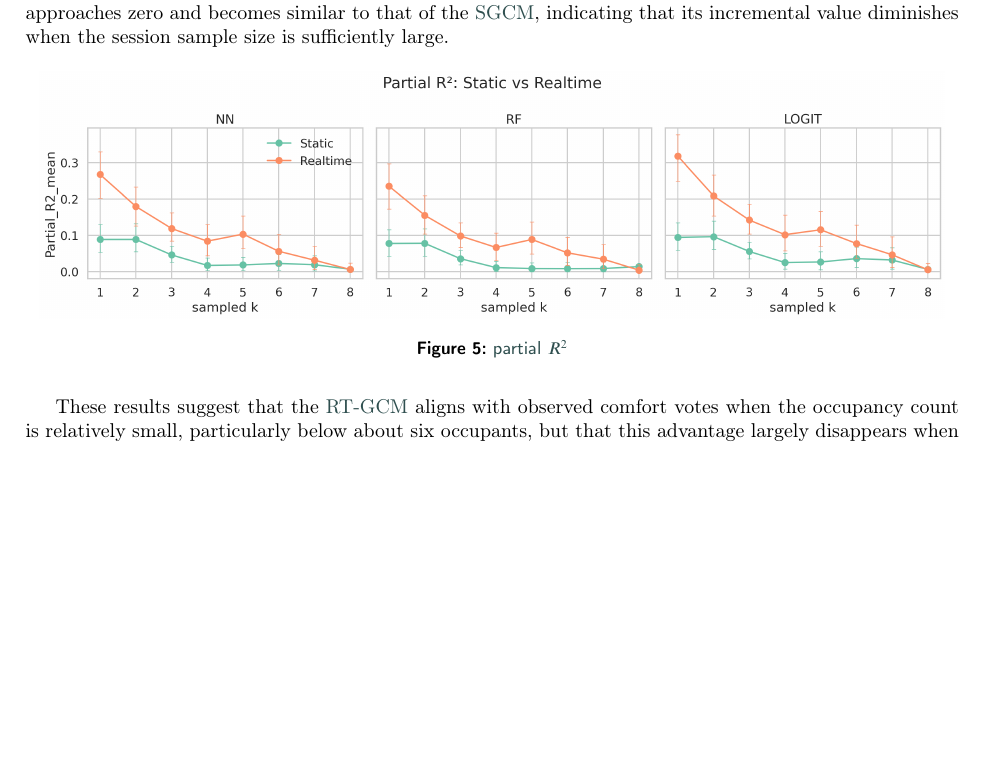
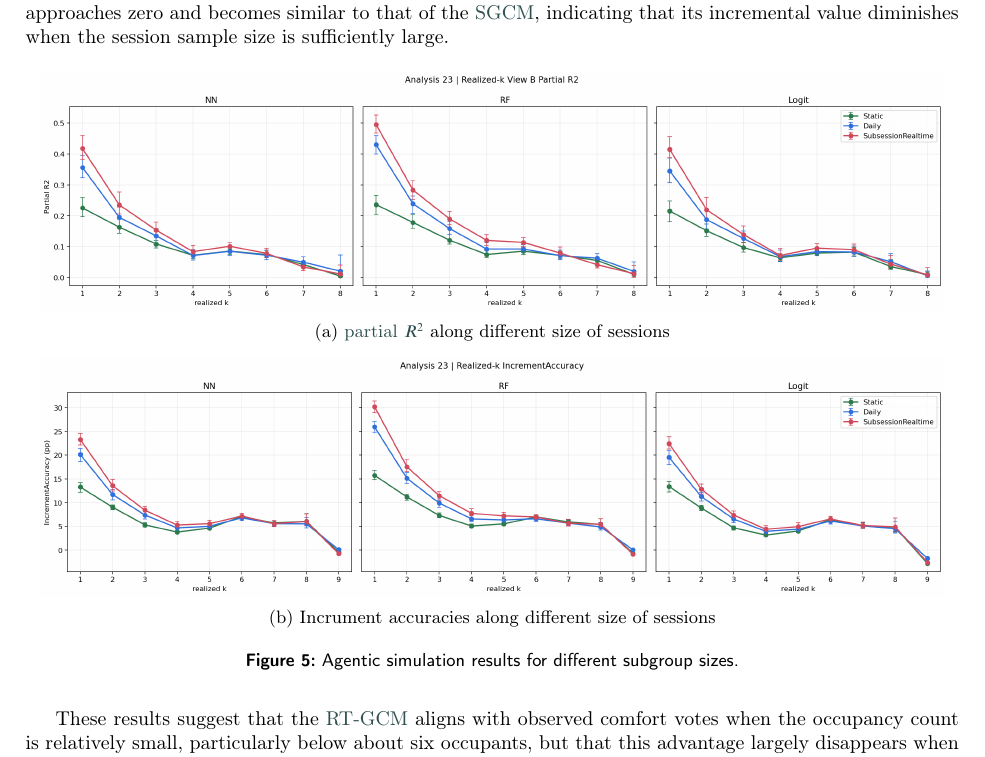
Before and after one commit to kazuki-horikoshi/occupancy_dynamics_papermanagement, a LaTeX paper (Draft_2026-Jan.tex, which reads chapters/ch4-Results.tex): part of page 13 of 18 before the commit and part of page 13 of 19 after it, cut so that both start at the same text, the shorter picture padded with empty space. Compiled offline with pdfLaTeX; a LaTeX package or settings file that is missing is left out.

Commit message:
updated causality and increment accuracy figures for larger samples

```diff
--- a/chapters/ch4-Results.tex
+++ b/chapters/ch4-Results.tex
@@ -4,14 +4,37 @@
 
 \autoref{fig:partialR2} compares the \ac{pr2} of the \ac{sgcm} and \ac{rtgcm} across different subsample sizes ($k$) within each of the three model classes. In both cases, \ac{pr2} decreases as $k$ increases. At small subsample sizes ($k = 1$--6), the \ac{rtgcm} consistently shows stronger convergence than the \ac{sgcm}. For $k = 4$--5, the \ac{pr2} of the \ac{sgcm} is close to zero, whereas that of the \ac{rtgcm} remains around 0.1. This suggests that the \ac{sgcm} adds little information beyond the environmental and personal covariates, while the \ac{rtgcm} retains meaningful additional explanatory power. When $k$ increases to 7--8, the \ac{pr2} of the \ac{rtgcm} also approaches zero and becomes similar to that of the \ac{sgcm}, indicating that its incremental value diminishes when the session sample size is sufficiently large.
 
+% \begin{figure}[pos=htbp!]
+%     \centering
+%     \includegraphics[width=0.97\linewidth]{\Pic{png}{section14_partial_r2_noocc_model_compare_cap10}}
+%     \caption{\acs{pr2}}
+%     \label{fig:partialR2}
+% \end{figure}
+
 \begin{figure}[pos=htbp!]
     \centering
-    \includegraphics[width=0.97\linewidth]{\Pic{png}{section14_partial_r2_noocc_model_compare_cap10}}
-    \caption{\acs{pr2}}
-    \label{fig:partialR2}
+    \begin{subfigure}{0.97\linewidth}
+        \centering
+        \includegraphics[width=\linewidth]{\Pic{png}{section23_realized_k_partial_r2}}
+        \caption{\acs{pr2} along different size of sessions}
+        \label{fig:partialR2}
+    \end{subfigure}
+
+    \medskip
+
+    \begin{subfigure}{0.97\linewidth}
+        \centering
+        \includegraphics[width=\linewidth]{\Pic{png}{section23_realized_k_increment_accuracy}}
+        \caption{Incrument accuracies along different size of sessions}
+        \label{fig:IncrementAccu}
+    \end{subfigure}
+    \caption{Agentic simulation results for different subgroup sizes.}
+    \label{fig:CausalPrfm}
 \end{figure}
 
 These results suggest that the \ac{rtgcm} aligns with observed comfort votes when the occupancy count is relatively small, particularly below about six occupants, but that this advantage largely disappears when occupancy approaches eight occupants.
+
+
 
 
 \subsection{Agentic Simulation}
```
Also changed, not shown: pic/ch4-Results/causality/section23_realized_k_increment_accuracy.png (added), pic/ch4-Results/causality/section23_realized_k_partial_r2.png (added).
